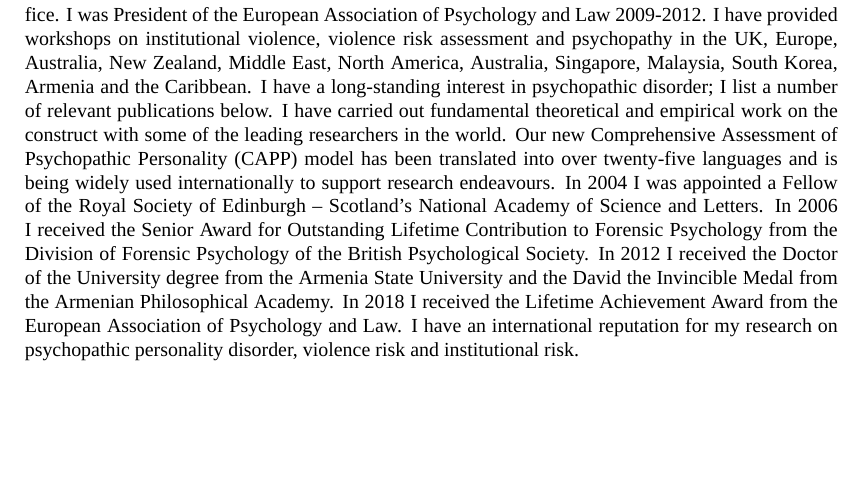
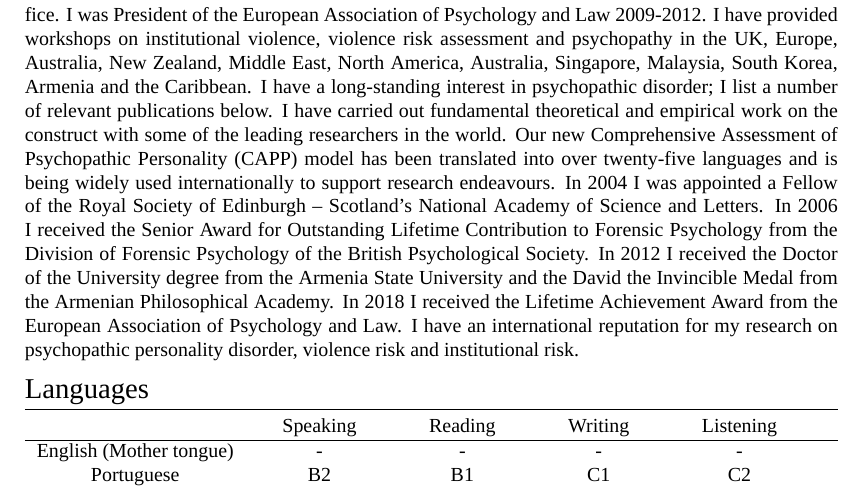
Before and after one commit to dmbg1/ASCT, a LaTeX problem sheet (Assignment/gen_tex/tasks/test.tex): part of the page, cut so that both start at the same text, the shorter picture padded with empty space. Compiled offline with XeLaTeX; a missing font is replaced by an installed copy or a similar font.

Commit message:
Languages code generation done

```diff
--- a/Assignment/gen_tex/tasks/test.tex
+++ b/Assignment/gen_tex/tasks/test.tex
@@ -1,6 +1,7 @@
 \documentclass [a4paper,10pt]{article}
 
 %A Few Useful Packages
+\usepackage{tabularx}
 \usepackage{marvosym}
 \usepackage{fontspec} 					%for loading fonts
 \usepackage{xunicode,xltxtra,url,parskip} 	%other packages for formatting
@@ -73,4 +74,12 @@ ItalicFont = Fontin-Italic.otf
 
 \section{Summary}
 I am a Chartered Forensic and Chartered Clinical Psychologist. As a practicing forensic clinical psychologist my research has always had an applied as well as a theoretical orientation. I have specialised in three broad areas, the nature of psychopathic personality disorder, the impact of institutional factors on the level of violence in forensic settings and prisons, and finally, the theoretical challenges of carrying out valid violence risk assessments of individuals. I have published over 180 academic works including 120+ papers in peer review journals, many book chapters, 6 research monographs and 3 books. My research has attracted grants from a number of bodies including the ESRC, NATO, EU, Medical Research Council, Home Office, Nuffield Trust, Guggenheim Foundation, Health and Safety Executive, Scottish Prison Service and the Chief Scientist's Office of the Scottish Office. I am an associate on the editorial board of six international journals. I was head of Forensic Clinical Psychology services in Glasgow (1984-2007). I currently consult at the high security forensic psychiatric service in Bergen. I have served as a member of research advisory committees for both the Scottish and Her Majesty's Prison Services. I chaired a UK Home Office committee on assessment in relation to Dangerous Severe Personality Disorder which focused on psychopathic personality disorder. I have also served on HM Prison Service Accreditation Panel of the treatment of psychopathic offenders. I served as a member of Home Office research advisory committee in relation to DSPD and Scottish Executive Health Department Chief Scientist Office Mental Health Research Portfolio Steering Group. I was a member of the Scottish Prison Service Accreditation panel for treatment programmes and was a member of the MacLean Committee on Serious Violent and Sexual Offenders for the Scotland Office. I was President of the European Association of Psychology and Law 2009-2012. I have provided workshops on institutional violence, violence risk assessment and psychopathy in the UK, Europe, Australia, New Zealand, Middle East, North America, Australia, Singapore, Malaysia, South Korea, Armenia and the Caribbean. I have a long-standing interest in psychopathic disorder; I list a number of relevant publications below. I have carried out fundamental theoretical and empirical work on the construct with some of the leading researchers in the world. Our new Comprehensive Assessment of Psychopathic Personality (CAPP) model has been translated into over twenty-five languages and is being widely used internationally to support research endeavours. In 2004 I was appointed a Fellow of the Royal Society of Edinburgh – Scotland’s National Academy of Science and Letters. In 2006 I received the Senior Award for Outstanding Lifetime Contribution to Forensic Psychology from the Division of Forensic Psychology of the British Psychological Society. In 2012 I received the Doctor of the University degree from the Armenia State University and the David the Invincible Medal from the Armenian Philosophical Academy. In 2018 I received the Lifetime Achievement Award from the European Association of Psychology and Law. I have an international reputation for my research on psychopathic personality disorder, violence risk and institutional risk.
+
+\section{Languages}
+\centering
+\begin{tabularx}{\textwidth}{c @{\extracolsep{\fill}} ccccc}
+  & Speaking & Reading & Writing & Listening \\ \hline
+\textsc{English (Mother tongue)} & - & - & - & - \\
+\textsc{Portuguese} & B2 & B1 & C1 & C2 \\
+\end{tabularx}
 \end{document}
```
Also changed, not shown: 3 other files.
